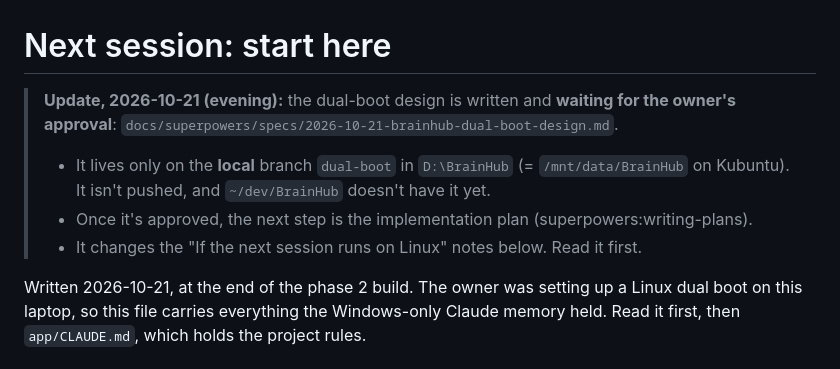
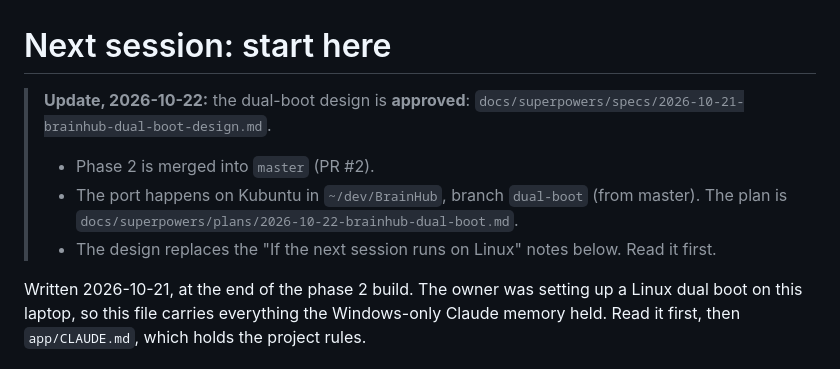
Before and after one commit to tudor-n/atlas, a Markdown page: NEXT-SESSION.md, the part around the change. Rendered like a GitHub page.

Commit message:
docs: dual-boot design approved; handoff points at the port branch

```diff
--- a/NEXT-SESSION.md
+++ b/NEXT-SESSION.md
@@ -1,9 +1,9 @@
 # Next session: start here
 
-> **Update, 2026-10-21 (evening):** the dual-boot design is written and **waiting for the owner's approval**: `docs/superpowers/specs/2026-10-21-brainhub-dual-boot-design.md`.
-> - It lives only on the **local** branch `dual-boot` in `D:\BrainHub` (= `/mnt/data/BrainHub` on Kubuntu). It isn't pushed, and `~/dev/BrainHub` doesn't have it yet.
-> - Once it's approved, the next step is the implementation plan (superpowers:writing-plans).
-> - It changes the "If the next session runs on Linux" notes below. Read it first.
+> **Update, 2026-10-22:** the dual-boot design is **approved**: `docs/superpowers/specs/2026-10-21-brainhub-dual-boot-design.md`.
+> - Phase 2 is merged into `master` (PR #2).
+> - The port happens on Kubuntu in `~/dev/BrainHub`, branch `dual-boot` (from master). The plan is `docs/superpowers/plans/2026-10-22-brainhub-dual-boot.md`.
+> - The design replaces the "If the next session runs on Linux" notes below. Read it first.
 
 Written 2026-10-21, at the end of the phase 2 build. The owner was setting up a Linux dual boot on this laptop, so this file carries everything the Windows-only Claude memory held. Read it first, then `app/CLAUDE.md`, which holds the project rules.
 
```
Also changed, not shown: 1 other file.
